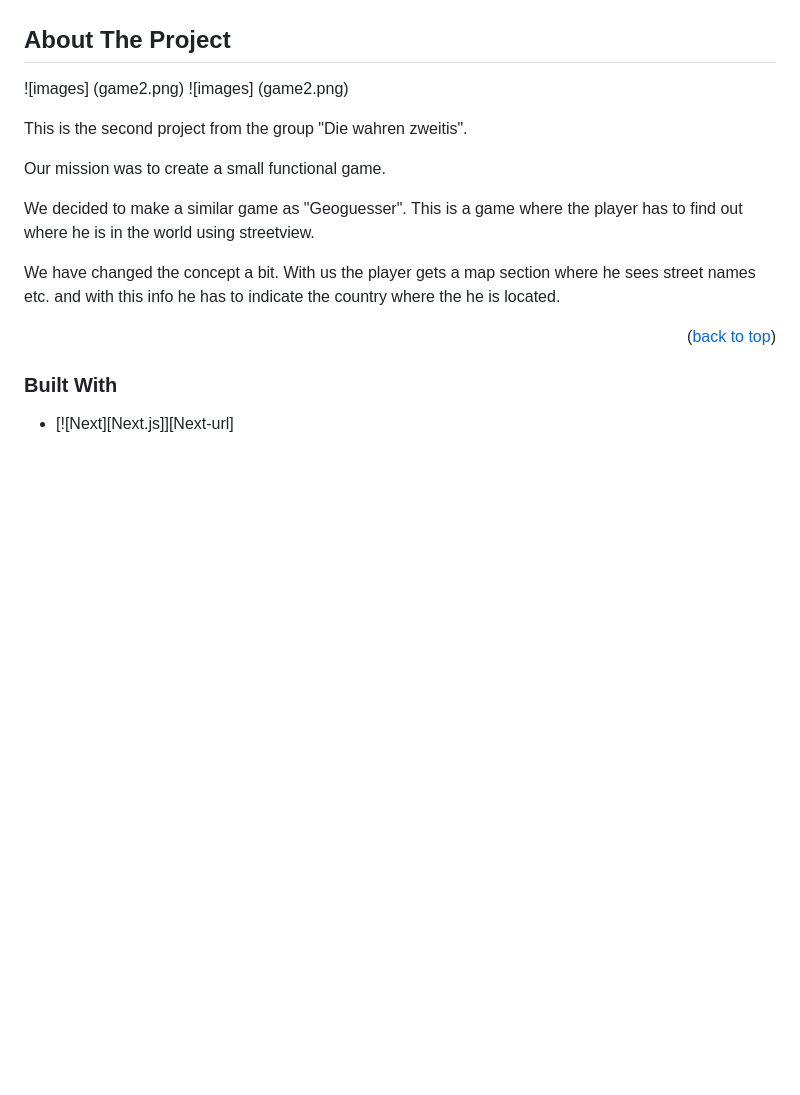
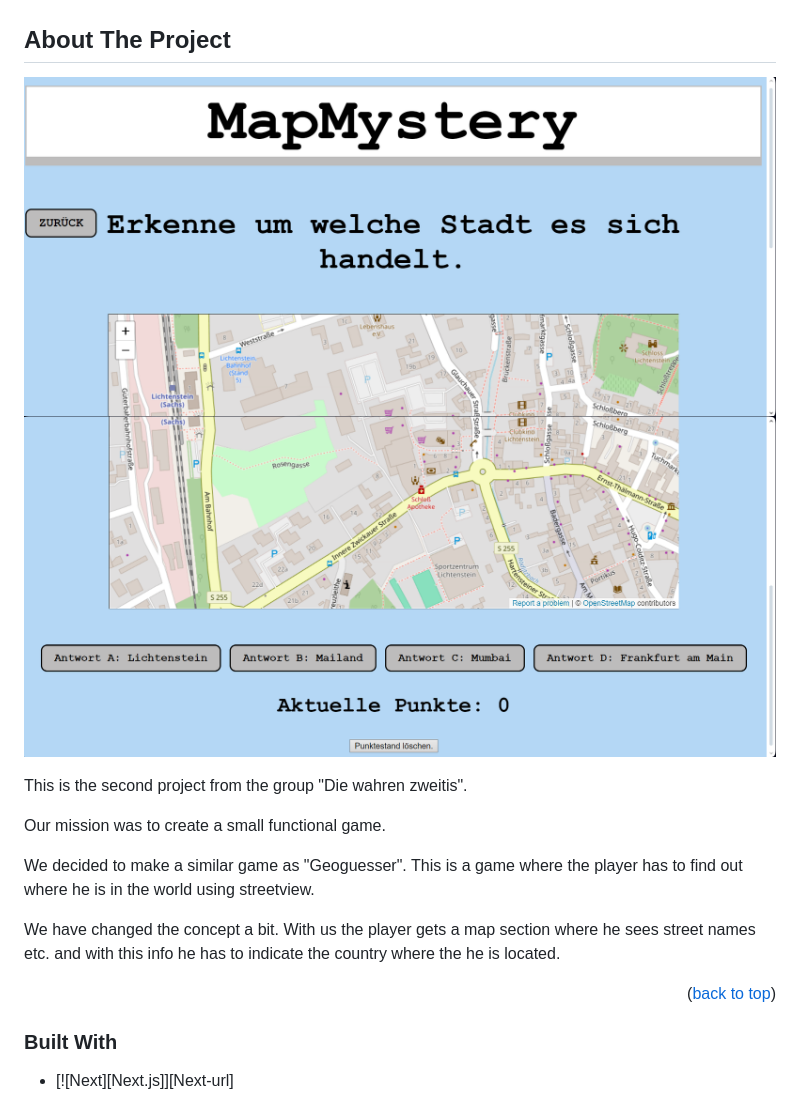
Before and after one commit to HFU-DM-GIS/praktikum-block-02-javascript-game-mib-die-wahren-zweitis, a Markdown page: README.md, the part around the change. Rendered like a GitHub page; pictures changed too: game1.png (added), game2.png (added); folded sections open; blank space fills up the shorter version.

Commit message:
images readme

```diff
--- a/README.md
+++ b/README.md
@@ -57,8 +57,8 @@ praktikum-block-02-javascript-game-mib-die-wahren-zweitis created by GitHub Clas
 <!-- ABOUT THE PROJECT -->
 ## About The Project
 
-![images] (game2.png)
-![images] (game2.png)
+![Alt text](game1.png)
+![Alt text](game2.png)
 
 This is the second project from the group "Die wahren zweitis".
 
```
